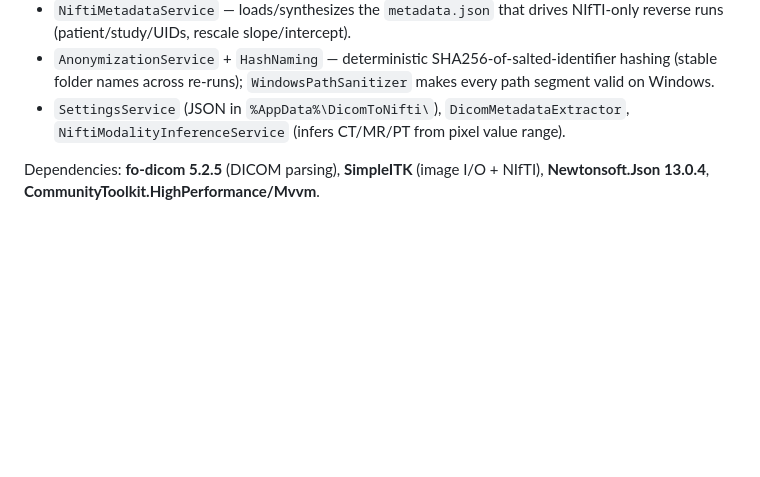
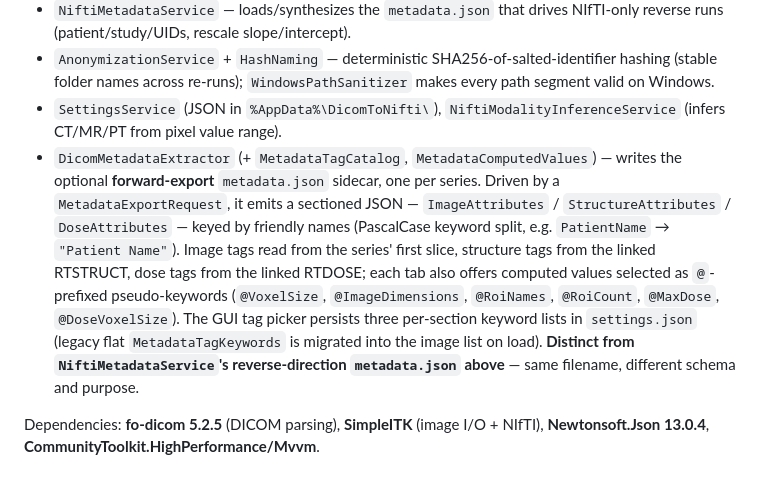
Before and after one commit to brianmanderson/DicomRtNiftiConverterGUI, a Markdown page: CLAUDE.md, the part around the change. GitHub-like rendering; blank space fills up the shorter version.

```diff
--- a/CLAUDE.md
+++ b/CLAUDE.md
@@ -73,7 +73,8 @@ SimpleITK is **not** a NuGet package. The managed wrapper `SimpleITKCSharpManage
 - `RtStructWriterService`, `RtDoseWriterService`, `NiftiImageWriterService` — the reverse direction (mask/NIfTI → DICOM).
 - `NiftiMetadataService` — loads/synthesizes the `metadata.json` that drives NIfTI-only reverse runs (patient/study/UIDs, rescale slope/intercept).
 - `AnonymizationService` + `HashNaming` — deterministic SHA256-of-salted-identifier hashing (stable folder names across re-runs); `WindowsPathSanitizer` makes every path segment valid on Windows.
-- `SettingsService` (JSON in `%AppData%\DicomToNifti\`), `DicomMetadataExtractor`, `NiftiModalityInferenceService` (infers CT/MR/PT from pixel value range).
+- `SettingsService` (JSON in `%AppData%\DicomToNifti\`), `NiftiModalityInferenceService` (infers CT/MR/PT from pixel value range).
+- `DicomMetadataExtractor` (+ `MetadataTagCatalog`, `MetadataComputedValues`) — writes the optional **forward-export** `metadata.json` sidecar, one per series. Driven by a `MetadataExportRequest`, it emits a sectioned JSON — `ImageAttributes` / `StructureAttributes` / `DoseAttributes` — keyed by friendly names (PascalCase keyword split, e.g. `PatientName` → `"Patient Name"`). Image tags read from the series' first slice, structure tags from the linked RTSTRUCT, dose tags from the linked RTDOSE; each tab also offers computed values selected as `@`-prefixed pseudo-keywords (`@VoxelSize`, `@ImageDimensions`, `@RoiNames`, `@RoiCount`, `@MaxDose`, `@DoseVoxelSize`). The GUI tag picker persists three per-section keyword lists in `settings.json` (legacy flat `MetadataTagKeywords` is migrated into the image list on load). **Distinct from `NiftiMetadataService`'s reverse-direction `metadata.json` above** — same filename, different schema and purpose.
 
 Dependencies: **fo-dicom 5.2.5** (DICOM parsing), **SimpleITK** (image I/O + NIfTI), **Newtonsoft.Json 13.0.4**, **CommunityToolkit.HighPerformance/Mvvm**.
 
```
Also changed, not shown: README.md (+19 -0 lines).
